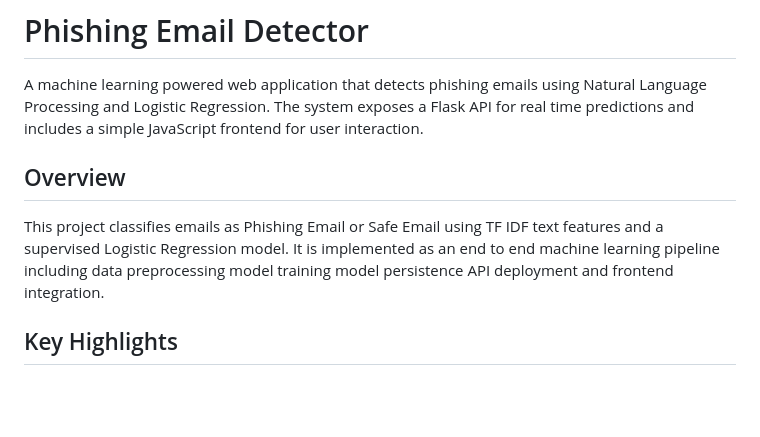
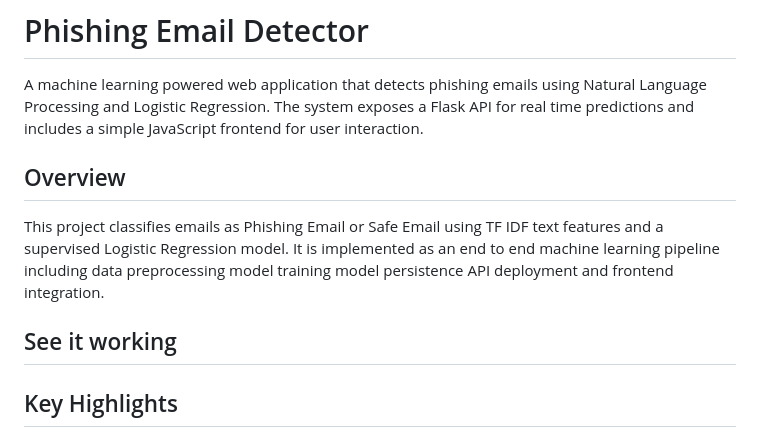
Before and after one commit to Joshuaaaar/phishing-email-project, a Markdown page: README.md, the part around the change. Drawn GitHub-style; blank space fills up the shorter version.

```diff
--- a/README.md
+++ b/README.md
@@ -2,9 +2,12 @@
 
 A machine learning powered web application that detects phishing emails using Natural Language Processing and Logistic Regression. The system exposes a Flask API for real time predictions and includes a simple JavaScript frontend for user interaction.
 
+
 ## Overview
 
 This project classifies emails as Phishing Email or Safe Email using TF IDF text features and a supervised Logistic Regression model. It is implemented as an end to end machine learning pipeline including data preprocessing model training model persistence API deployment and frontend integration.
+
+## See it working
 
 ## Key Highlights
 
```
